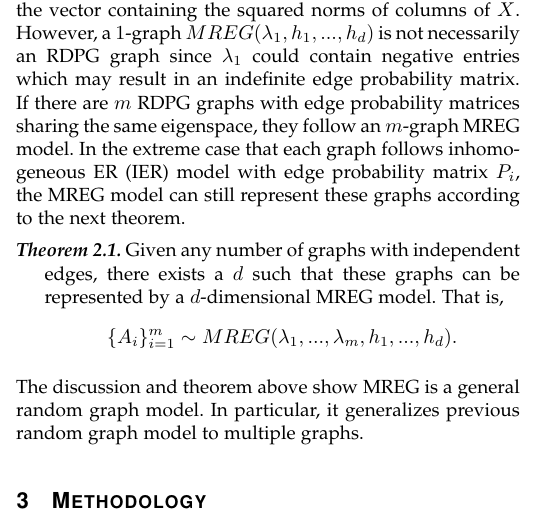
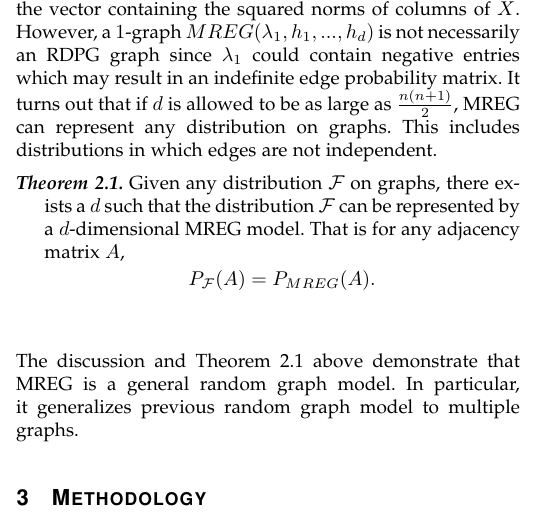
Before and after one commit to shangsiwang/Joint-Embedding, a LaTeX paper (Draft/joint embedding pami.tex): part of one column of page 2 of 10, cut so that both start at the same text. Compiled offline with pdfLaTeX.

Commit message:
update theorem 2.1 in draft

```diff
--- a/Draft/joint embedding pami.tex
+++ b/Draft/joint embedding pami.tex
@@ -110,12 +110,13 @@ We call $P_i:=\sum_{k=1}^{d} \lambda_i [k] h_k  h_k^T$ the edge probability matr
 \[\{A_i\}_{i=1}^{m} \sim MREG(\lambda_1,...,\lambda_m,h_1,...,h_d).\]
 \end{definition}
 
-\noindent Compared to the other two models, MREG is designed to model multiple graphs. In MREG, we allow self loops to happen. This is mainly for theoretical convenience. If we ignore the self loops and consider only $1$ graph, we have the relationship between the three random graph models defined above and the Erdos-Renyi (ER) model provided in figure \ref{fig:ven}. If an adjacency matrix $A \sim SBM(\pi,B)$ and the block connectivity matrix $B$ is positive semi-definite, $A$ can also be written as an $RDPG(F)$ with $F$ being a finite mixture of point masses. If an adjacency matrix $A \sim RDPG(X)$, then it is also a $1$-graph $MREG(\lambda_1,h_1,...,h_d)$ with $h_k$ being the normalized $k$th column of $X$ and $\lambda_1$ being the vector containing the squared norms of columns of $X$. However, a $1$-graph $MREG(\lambda_1,h_1,...,h_d)$ is not necessarily an RDPG graph since $\lambda_1$ could contain negative entries which may result in an indefinite edge probability matrix. If there are $m$ RDPG graphs with edge probability matrices sharing the same eigenspace, they follow an $m$-graph MREG model. In the extreme case that each graph follows inhomogeneous ER (IER) model with edge probability matrix $P_i$, the MREG model can still represent these graphs according to the next theorem.
+\noindent Compared to the other two models, MREG is designed to model multiple graphs. In MREG, we allow self loops to happen. This is mainly for theoretical convenience. If we ignore the self loops and consider only $1$ graph, we have the relationship between the three random graph models defined above and the Erdos-Renyi (ER) model provided in figure \ref{fig:ven}. If an adjacency matrix $A \sim SBM(\pi,B)$ and the block connectivity matrix $B$ is positive semi-definite, $A$ can also be written as an $RDPG(F)$ with $F$ being a finite mixture of point masses. If an adjacency matrix $A \sim RDPG(X)$, then it is also a $1$-graph $MREG(\lambda_1,h_1,...,h_d)$ with $h_k$ being the normalized $k$th column of $X$ and $\lambda_1$ being the vector containing the squared norms of columns of $X$. However, a $1$-graph $MREG(\lambda_1,h_1,...,h_d)$ is not necessarily an RDPG graph since $\lambda_1$ could contain negative entries which may result in an indefinite edge probability matrix. It turns out that if $d$ is allowed to be as large as $\frac{n(n+1)}{2}$, MREG can represent any distribution on graphs. This includes distributions in which edges are not independent.
 \begin{theorem}
-	Given any number of graphs with independent edges, there exists a $d$ such that these graphs can be represented by a $d$-dimensional MREG model. That is,
-	\[\{A_i\}_{i=1}^{m} \sim MREG(\lambda_1,...,\lambda_m,h_1,...,h_d).\]
+	Given any distribution $\mathcal{F}$ on graphs, there exists a $d$ such that the distribution $\mathcal{F}$ can be represented by a $d$-dimensional MREG model. That is for any adjacency matrix $A$,
+	\[P_{\mathcal{F}}(A) = P_{MREG}(A).\]
+	\label{thm:rep}
 \end{theorem}
-The discussion and theorem above show MREG is a general random graph model. In particular, it generalizes previous random graph model to multiple graphs.
+The discussion and Theorem \ref{thm:rep} above demonstrate that MREG is a general random graph model. In particular, it generalizes previous random graph model to multiple graphs.
 
 \begin{figure}[!htbp]
 	\centering
```
Also changed, not shown: Draft/joint embedding pami.pdf, Draft/joint embedding pami.tex (4 more changed lines).
